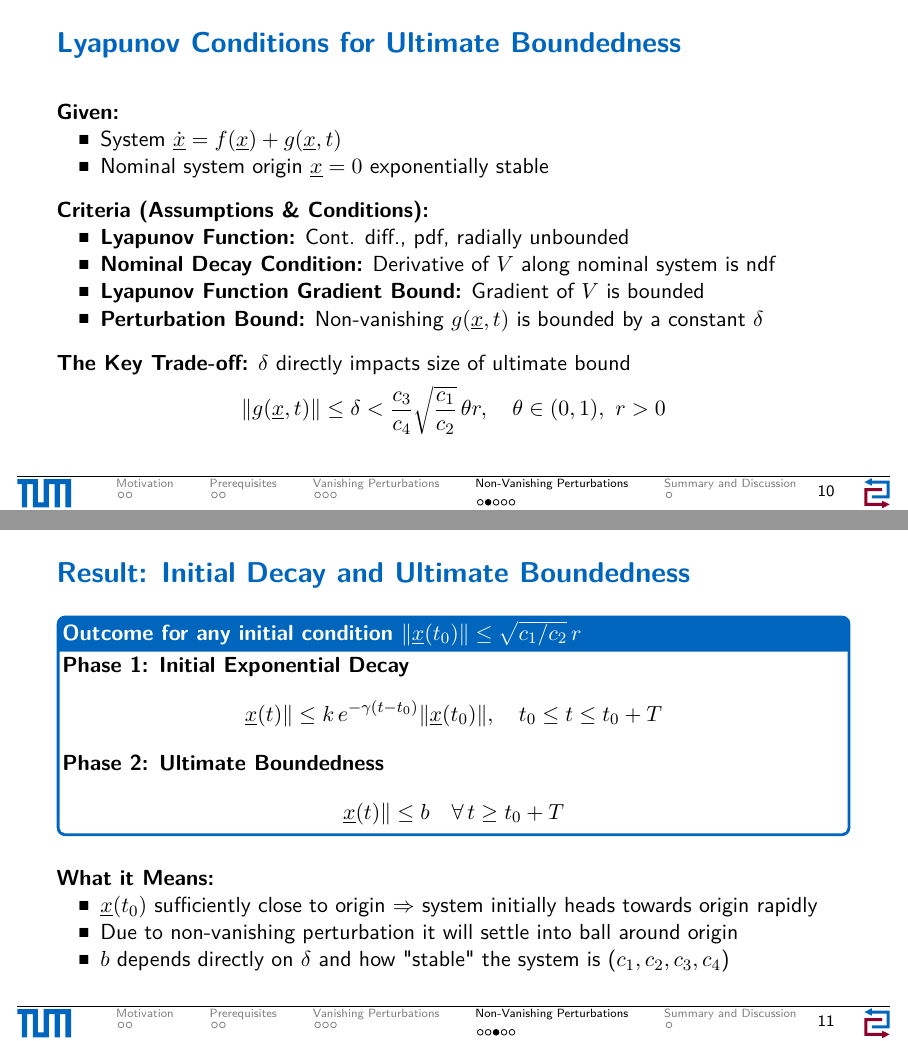
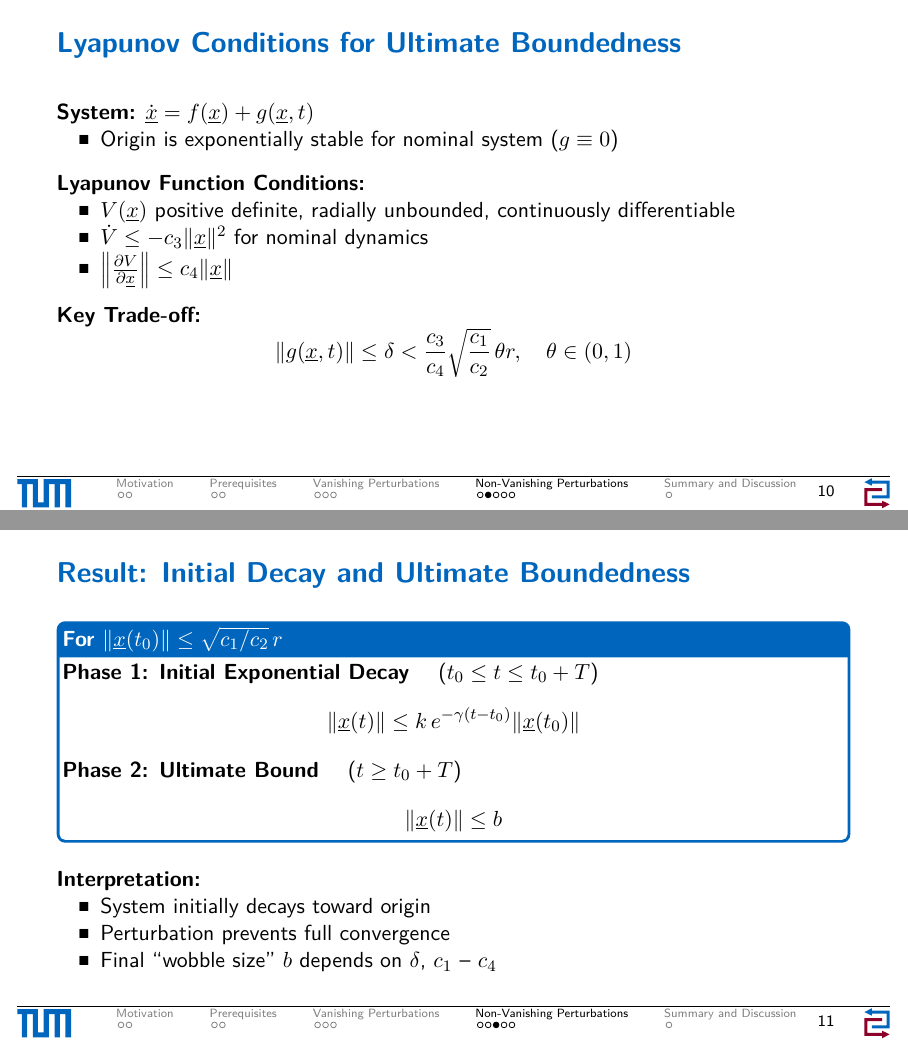
Before and after one commit to YellowFromEgg/Presentation_ANC, LaTeX slides (Main.tex): pages 10 and 11 of 15, joined at a grey line. Compiled offline with pdfLaTeX.

Commit message:
More condensed slides for the non vanishing part

```diff
--- a/Main.tex
+++ b/Main.tex
@@ -356,54 +355,50 @@
 \begin{frame}
     \frametitle{Lyapunov Conditions for Ultimate Boundedness}
 
-    \textbf{Given:}
+    \textbf{System:} $\dot{\underline{x}} = f(\underline{x}) + g(\underline{x}, t)$
     \begin{itemize}
-        \item System $\dot{\underline{x}} = f(\underline{x}) + g(\underline{x}, t)$
-        \item Nominal system origin $\underline{x}=0$ exponentially stable
+        \item Origin is exponentially stable for nominal system ($g \equiv 0$)
     \end{itemize}
+
     \vspace{0.3cm}
-	\textbf{Criteria (Assumptions \& Conditions):}
+    \textbf{Lyapunov Function Conditions:}
     \begin{itemize}
-        \item \textbf{Lyapunov Function:} Cont. diff., pdf, radially unbounded
-            %   \[c_1\|\underline{x}\|^2 \leq V(t,\underline{x}) \leq c_2\|\underline{x}\|^2\]
-			%   \textit{Dummies: $V$ is like energy; positive means it's big away from origin, zero at origin.}
-        \item \textbf{Nominal Decay Condition:} Derivative of $V$ along nominal system is ndf
-            %   \[\frac{\partial V}{\partial t}+\frac{\partial V}{\partial \underline{x}}f(\underline{x}) \leq -c_3\|\underline{x}\|^2 \]
-            %   \textit{Dummies: Nominal system's "energy" always decreases, pulling state towards origin.}
-        \item \textbf{Lyapunov Function Gradient Bound:} Gradient of $V$ is bounded
-            %   \[\left\|\frac{\partial V}{\partial \underline{x}}\right\| \leq c_4\|\underline{x}\|\]
-            %   \textit{Dummies: How fast "energy" changes w.r.t. position; not too steep.}
-        \item \textbf{Perturbation Bound:} Non-vanishing $g(\underline{x}, t)$ is bounded by a constant $\delta$
-            %   \[\|g(\underline{x}, t)\| \leq \delta \]
-            %   \textit{Dummies: External disturbance is noisy but has a finite maximum strength $\delta$.}
+        \item $V(\underline{x})$ positive definite, radially unbounded, continuously differentiable
+        % \item \textit{Dummies: $V$ is like energy; positive means it's big away from origin, zero at origin.}
+        \item $\dot{V} \leq -c_3\|\underline{x}\|^2$ for nominal dynamics
+        % \item \textit{Dummies: How fast "energy" changes w.r.t. position; not too steep.}
+        \item $\left\|\frac{\partial V}{\partial \underline{x}}\right\| \leq c_4\|\underline{x}\|$
     \end{itemize}
+
     \vspace{0.3cm}
-    \textbf{The Key Trade-off:} $\delta$ directly impacts size of ultimate bound
-    \begin{align*}
-		\|g(\underline{x}, t)\| \leq \delta < \frac{c_3}{c_4} \sqrt{\frac{c_1}{c_2}}\, \theta r, \quad \theta \in (0,1),\ r > 0
-	\end{align*}
-
+    % \textit{Dummies: External disturbance is noisy but has a finite maximum strength $\delta$.}
+    \textbf{Key Trade-off:}
+    \[
+        \|g(\underline{x}, t)\| \leq\delta < \frac{c_3}{c_4} \sqrt{\frac{c_1}{c_2}}\, \theta r, \quad \theta \in (0,1)
+    \]
 \end{frame}
 
 \begin{frame}
     \frametitle{Result: Initial Decay and Ultimate Boundedness}
-	\vspace{-0.5cm}
-	\begin{tcolorbox}[title=Outcome for any initial condition $\|\underline{x}(t_0)\| \leq \sqrt{c_1/c_2} \, r$]
-		\textbf{Phase 1: Initial Exponential Decay}
+
+    \vspace{-0.4cm}
+    \begin{tcolorbox}[title=For $\|\underline{x}(t_0)\| \leq \sqrt{c_1/c_2} \, r$]
+        \textbf{Phase 1: Initial Exponential Decay} \quad ($t_0 \leq t \leq t_0 + T$)
         \begin{align*}
-			\underline{x}(t)\| \leq k\, e^{-\gamma (t - t_0)} \|\underline{x}(t_0)\|, \quad t_0 \leq t \leq t_0 + T
+            \|\underline{x}(t)\| \leq k\, e^{-\gamma (t - t_0)} \|\underline{x}(t_0)\|
         \end{align*}
-		\textbf{Phase 2: Ultimate Boundedness}
+        \textbf{Phase 2: Ultimate Bound} \quad ($t \geq t_0 + T$)
         \begin{align*}
-			\underline{x}(t)\| \leq b \quad \forall\, t \geq t_0 + T
+            \|\underline{x}(t)\| \leq b
         \end{align*}
     \end{tcolorbox}
-    \vspace{0.3cm}
-    \textbf{What it Means:}
+
+    \vspace{0.2cm}
+    \textbf{Interpretation:}
     \begin{itemize}
-        \item $\underline{x}(t_0)$ sufficiently close to origin $\Rightarrow$ system initially heads towards origin rapidly
-        \item Due to non-vanishing perturbation it will settle into ball around origin
-        \item $b$ depends directly on $\delta$ and how "stable" the system is ($c_1, c_2, c_3, c_4$)
+        \item System initially decays toward origin
+        \item Perturbation prevents full convergence
+        \item Final “wobble size” $b$ depends on $\delta$, $c_1$ – $c_4$
     \end{itemize}
 
     % \vspace{0.3cm}
```
Also changed, not shown: Main.pdf, Main.tex (22 more changed lines), 6 other files. Lines whose indentation alone changed are shown as unchanged.
